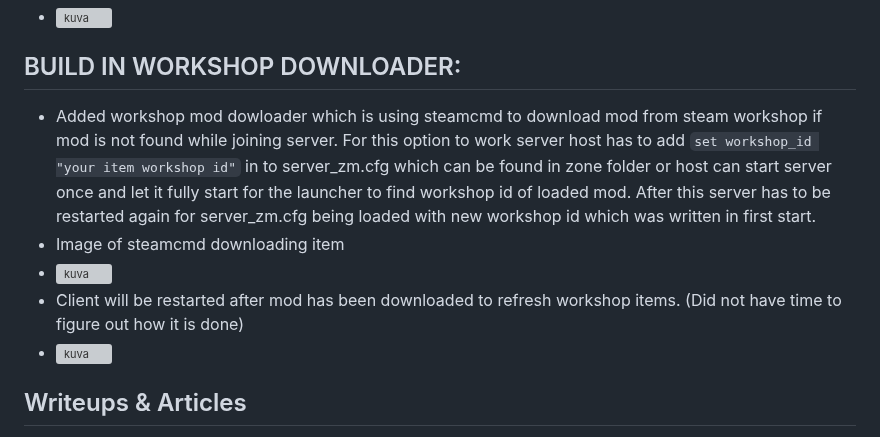
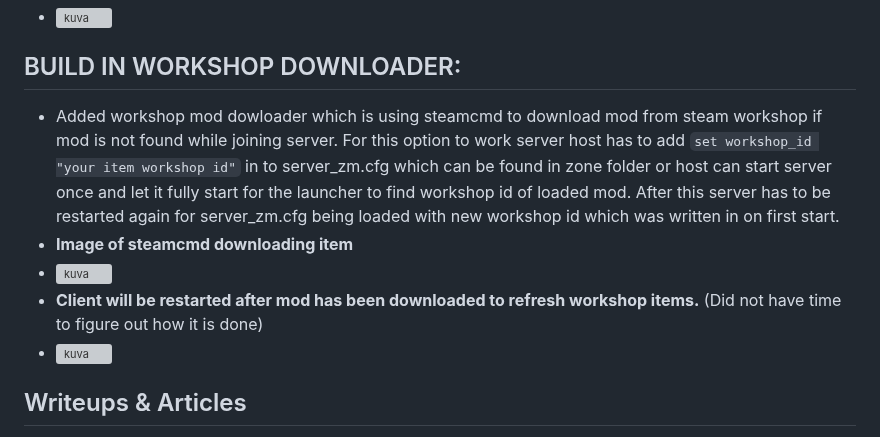
Before and after one commit to xMonologue/EFG_T7, a Markdown page: README.md, the part around the change. Rendered like a GitHub page; grey boxes are pictures that could not be loaded.

````diff
--- a/README.md
+++ b/README.md
@@ -33,10 +33,10 @@ Disclaimer: This project is not meant to harm in any ways Activision's propriety
 - ![kuva](https://github.com/xMonologue/EFG_T7/assets/77815199/e008ce5b-1a65-416b-9ee3-90290f65d2f8)
 
 ## BUILD IN WORKSHOP DOWNLOADER:
-- Added workshop mod dowloader which is using steamcmd to download mod from steam workshop if mod is not found while joining server. For this option to work server host has to add ```set workshop_id "your item workshop id"``` in to server_zm.cfg which can be found in zone folder or host can start server once and let it fully start for the launcher to find workshop id of loaded mod. After this server has to be restarted again for server_zm.cfg being loaded with new workshop id which was written in first start.
-- Image of steamcmd downloading item
+- Added workshop mod dowloader which is using steamcmd to download mod from steam workshop if mod is not found while joining server. For this option to work server host has to add ```set workshop_id "your item workshop id"``` in to server_zm.cfg which can be found in zone folder or host can start server once and let it fully start for the launcher to find workshop id of loaded mod. After this server has to be restarted again for server_zm.cfg being loaded with new workshop id which was written in on first start.
+- **Image of steamcmd downloading item**
 - ![kuva](https://github.com/xMonologue/EFG_T7/assets/77815199/8d48ccc4-c2f5-415a-b792-ba39770d052a)
-- Client will be restarted after mod has been downloaded to refresh workshop items. (Did not have time to figure out how it is done)
+- **Client will be restarted after mod has been downloaded to refresh workshop items.** (Did not have time to figure out how it is done)
 - ![kuva](https://github.com/xMonologue/EFG_T7/assets/77815199/d75f2817-827a-4e3a-a4f1-c478bd7fb05c)
 
 
````
